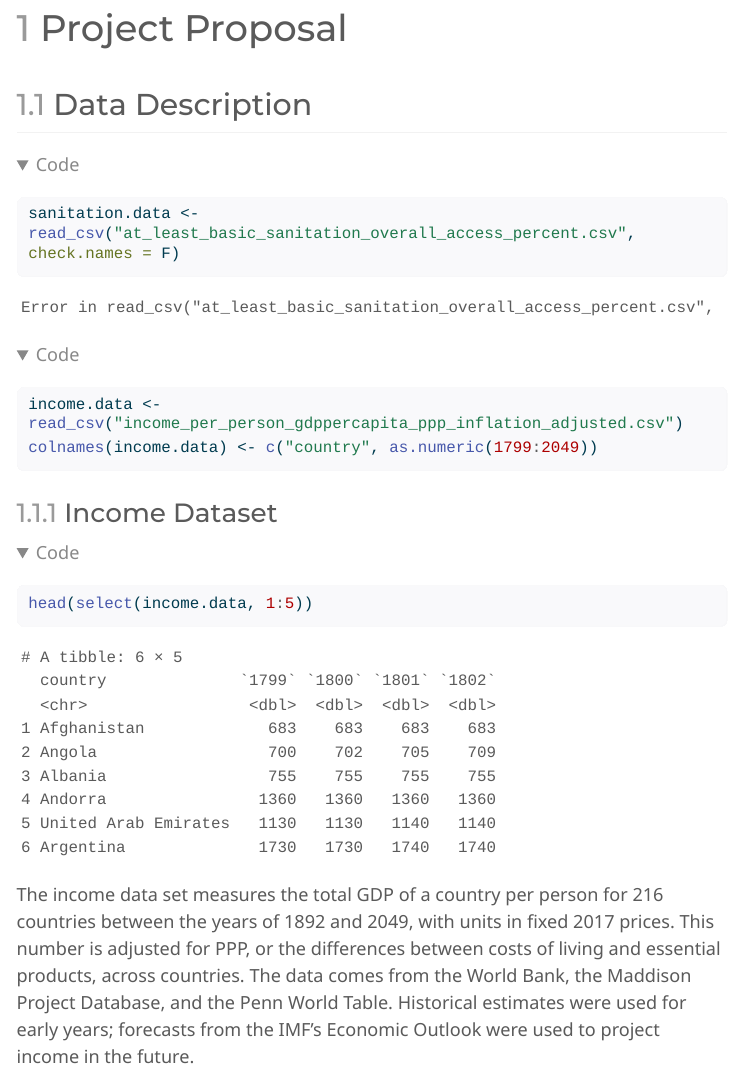
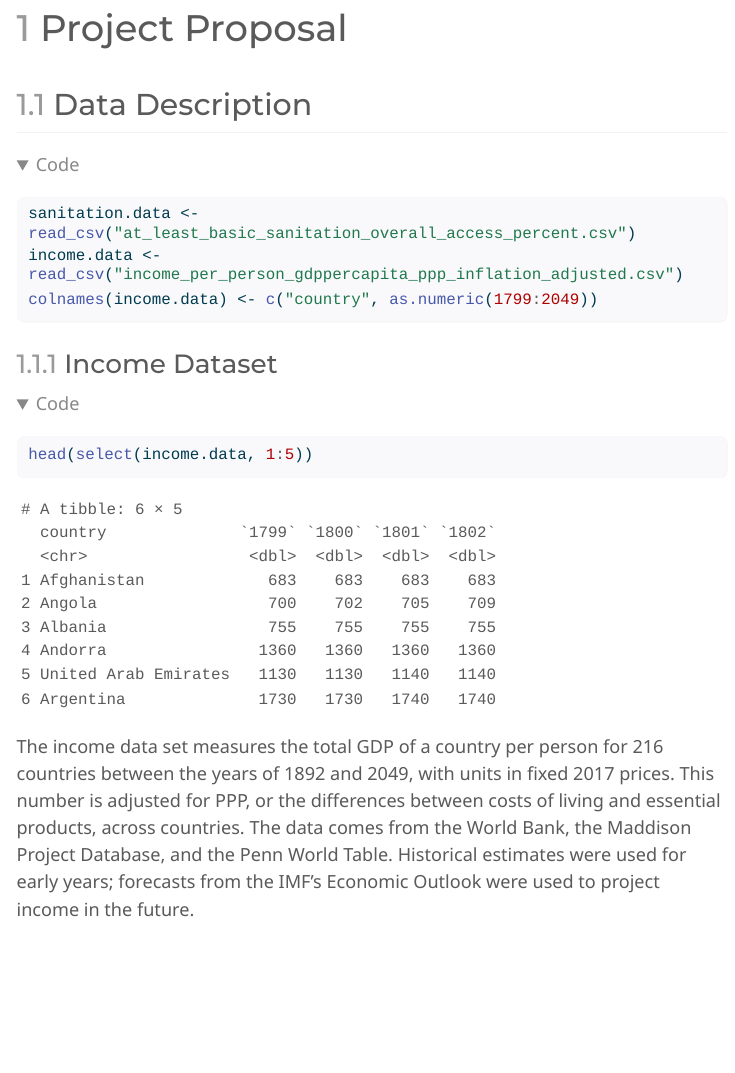
Before and after one commit to WillGladden/stat331proj, a Quarto document (project.proposal.qmd): the page in a window 1100 px wide, from 310 px down. The pictures show the output file project.proposal.html that the author committed with the source, opened offline; folded parts are opened; menus at the side of the page are left out; long lines of code are wrapped.

Commit message:
fixed importing code

````diff
--- a/project.proposal.qmd
+++ b/project.proposal.qmd
@@ -30,7 +30,7 @@ library(tidyverse)
 ## Data Description
 ```{r import}
 
-sanitation.data <- read_csv("at_least_basic_sanitation_overall_access_percent.csv", check.names = F)
+sanitation.data <- read_csv("at_least_basic_sanitation_overall_access_percent.csv")
 income.data <- read_csv("income_per_person_gdppercapita_ppp_inflation_adjusted.csv")
 colnames(income.data) <- c("country", as.numeric(1799:2049))
 ```
````
Also changed, not shown: project.proposal.html.
